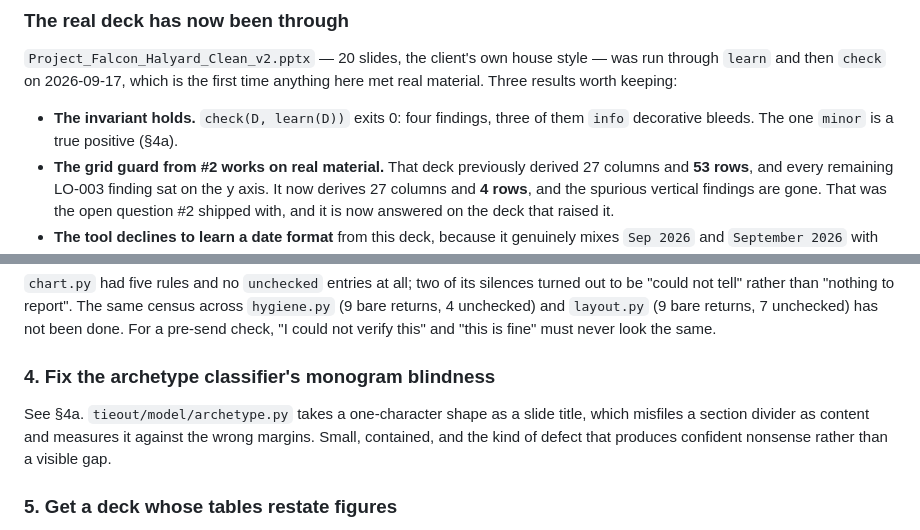
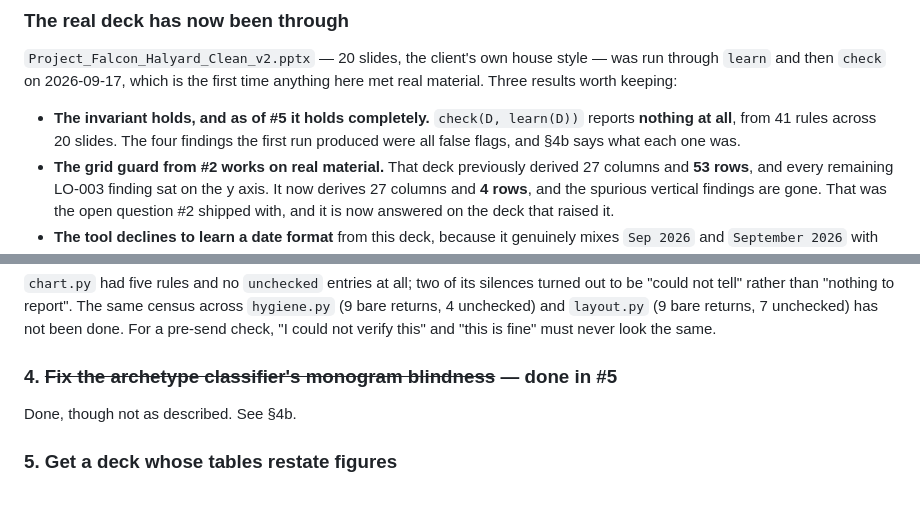
Before and after one commit to mridulmalani2/tiedeck, a Markdown page: HANDOFF.md, 2 parts joined by grey strips. Rendered like a GitHub page; blank space fills up the shorter version.

```diff
--- a/HANDOFF.md
+++ b/HANDOFF.md
@@ -32,8 +32,9 @@ run that printed nothing.
 style — was run through `learn` and then `check` on 2026-09-17, which is the
 first time anything here met real material. Three results worth keeping:
 
-* **The invariant holds.** `check(D, learn(D))` exits 0: four findings, three
-  of them `info` decorative bleeds. The one `minor` is a true positive (§4a).
+* **The invariant holds, and as of #5 it holds completely.** `check(D, learn(D))`
+  reports **nothing at all**, from 41 rules across 20 slides. The four findings
+  the first run produced were all false flags, and §4b says what each one was.
 * **The grid guard from #2 works on real material.** That deck previously
   derived 27 columns and **53 rows**, and every remaining LO-003 finding sat on
   the y axis. It now derives 27 columns and **4 rows**, and the spurious
@@ -354,12 +409,9 @@ census across `hygiene.py` (9 bare returns, 4 unchecked) and `layout.py` (9 bare
 returns, 7 unchecked) has not been done. For a pre-send check, "I could not
 verify this" and "this is fine" must never look the same.
 
-### 4. Fix the archetype classifier's monogram blindness
+### 4. ~~Fix the archetype classifier's monogram blindness~~ — done in #5
 
-See §4a. `tieout/model/archetype.py` takes a one-character shape as a slide
-title, which misfiles a section divider as content and measures it against the
-wrong margins. Small, contained, and the kind of defect that produces confident
-nonsense rather than a visible gap.
+Done, though not as described. See §4b.
 
 ### 5. Get a deck whose tables restate figures
 
```
Also changed, not shown: other parts of HANDOFF.md (+77 -15 lines).
